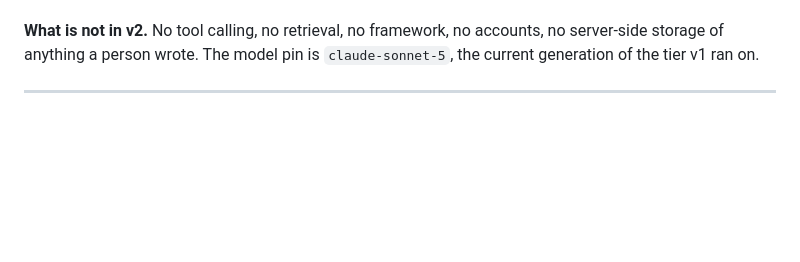
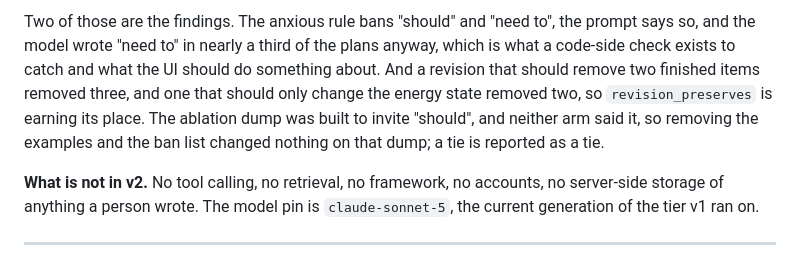
Before and after one commit to SamieVargas/brain-dump, a Markdown page: README.md, the part around one of its changes. GitHub-like rendering; blank space fills up the shorter version.

```diff
--- a/README.md
+++ b/README.md
@@ -46,3 +59,4 @@ The first version built its prompts in the browser and sent them to the Worker,
+Two of those are the findings. The anxious rule bans "should" and "need to", the prompt says so, and the model wrote "need to" in nearly a third of the plans anyway, which is what a code-side check exists to catch and what the UI should do something about. And a revision that should remove two finished items removed three, and one that should only change the energy state removed two, so `revision_preserves` is earning its place. The ablation dump was built to invite "should", and neither arm said it, so removing the examples and the ban list changed nothing on that dump; a tie is reported as a tie.
 
 **What is not in v2.** No tool calling, no retrieval, no framework, no accounts, no server-side storage of anything a person wrote. The model pin is `claude-sonnet-5`, the current generation of the tier v1 ran on.
 
```
Also changed, not shown: other parts of README.md (+14 -1 lines).
